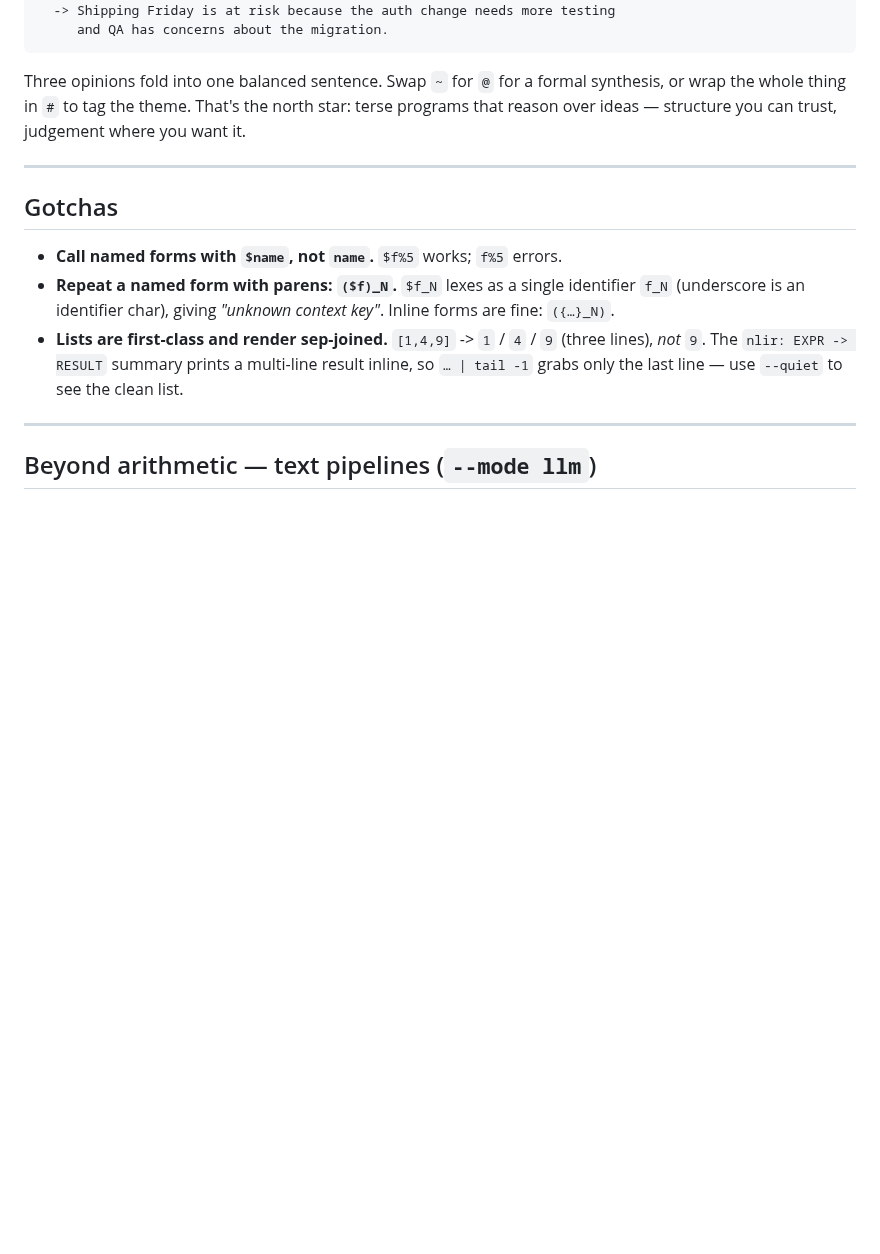
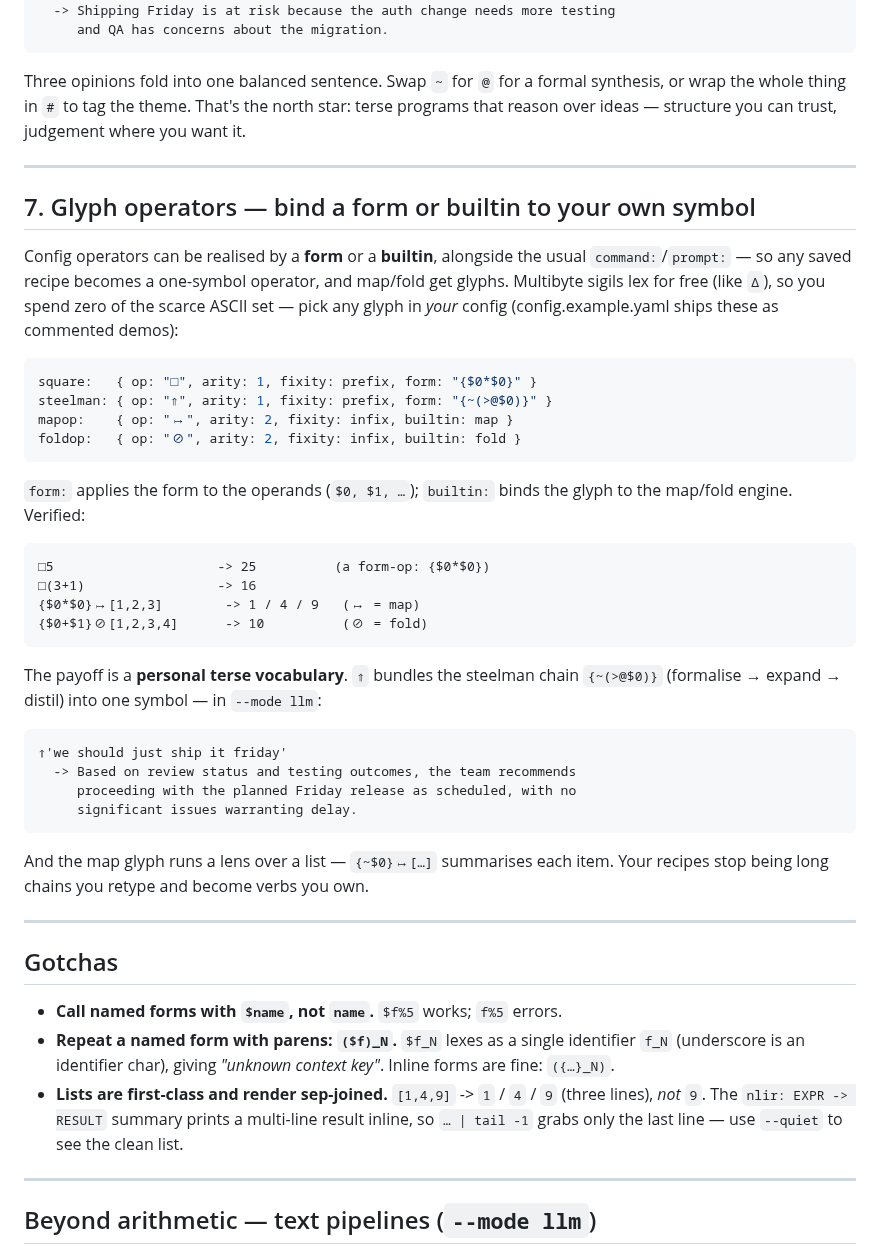
Before and after one commit to harryaskham/nlir, a Markdown page: docs/cookbook.md, the part around the change. Drawn GitHub-style; blank space fills up the shorter version.

Commit message:
docs(cookbook): §7 glyph operators — bind a form/builtin to your own sy…
Reintegrate agent branch agent/ms-mac/nlir/ms-mac-nlir-nlir-dev-msm-1
Agent: ms-mac-nlir-nlir-dev-msm-1
Project: nlir
Node: ms-mac
Head: 906deb6
Mode: direct
Caco-Land: agent/ms-mac/nlir/ms-mac-nlir-nlir-dev-msm-1
Beads: bd-44c294

[bd-44c294]

Comment: bd-44c294 docs/cookbook hook: §7 glyph operators — the feature msm-0 landed @091034f. Verified examples (□5→25 form-op, ↦ map / ⊘ fold builtins, ⇑ steelman real llm capture). config.example.yaml unchanged (demos opt-in). Docs-only; engine CI = msm-0's 264 lib tests.

````diff
--- a/docs/cookbook.md
+++ b/docs/cookbook.md
@@ -226,6 +226,46 @@ where you want it.
 
 ---
 
+## 7. Glyph operators — bind a form or builtin to your own symbol
+
+Config operators can be realised by a **form** or a **builtin**, alongside the
+usual `command:`/`prompt:` — so any saved recipe becomes a one-symbol operator,
+and map/fold get glyphs. Multibyte sigils lex for free (like `Δ`), so you spend
+zero of the scarce ASCII set — pick any glyph in *your* config
+(config.example.yaml ships these as commented demos):
+
+```yaml
+square:   { op: "□", arity: 1, fixity: prefix, form: "{$0*$0}" }
+steelman: { op: "⇑", arity: 1, fixity: prefix, form: "{~(>@$0)}" }
+mapop:    { op: "↦", arity: 2, fixity: infix, builtin: map }
+foldop:   { op: "⊘", arity: 2, fixity: infix, builtin: fold }
+```
+
+`form:` applies the form to the operands (`$0, $1, …`); `builtin:` binds the
+glyph to the map/fold engine. Verified:
+
+```
+□5                     -> 25          (a form-op: {$0*$0})
+□(3+1)                 -> 16
+{$0*$0}↦[1,2,3]        -> 1 / 4 / 9   (↦ = map)
+{$0+$1}⊘[1,2,3,4]      -> 10          (⊘ = fold)
+```
+
+The payoff is a **personal terse vocabulary**. `⇑` bundles the steelman chain
+`{~(>@$0)}` (formalise → expand → distil) into one symbol — in `--mode llm`:
+
+```
+⇑'we should just ship it friday'
+  -> Based on review status and testing outcomes, the team recommends
+     proceeding with the planned Friday release as scheduled, with no
+     significant issues warranting delay.
+```
+
+And the map glyph runs a lens over a list — `{~$0}↦[…]` summarises each item.
+Your recipes stop being long chains you retype and become verbs you own.
+
+---
+
 ## Gotchas
 
 - **Call named forms with `$name`, not `name`.** `$f%5` works; `f%5` errors.
````
